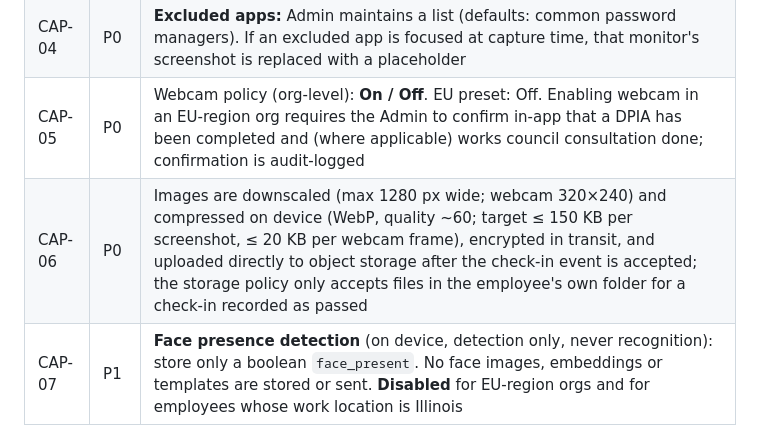
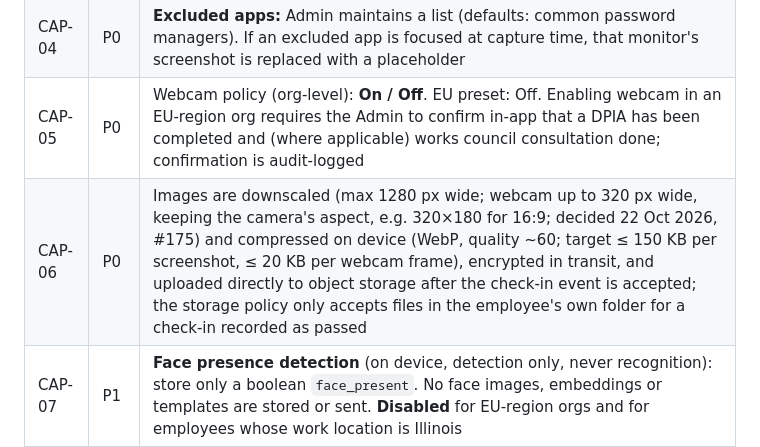
Before and after one commit to rajgaur98/ai_proctor, a Markdown page: docs/prd/phase-1-presence-and-timesheets.md, the part around the change. Drawn GitHub-style.

```diff
--- a/docs/prd/phase-1-presence-and-timesheets.md
+++ b/docs/prd/phase-1-presence-and-timesheets.md
@@ -165,7 +165,7 @@ Requirements are labelled `AREA-NN`. Priority: **P0** = must ship in Phase 1, **
 | CAP-03 | P0 | Screenshots cover all monitors (one image per monitor) |
 | CAP-04 | P0 | **Excluded apps:** Admin maintains a list (defaults: common password managers). If an excluded app is focused at capture time, that monitor's screenshot is replaced with a placeholder |
 | CAP-05 | P0 | Webcam policy (org-level): **On / Off**. EU preset: Off. Enabling webcam in an EU-region org requires the Admin to confirm in-app that a DPIA has been completed and (where applicable) works council consultation done; confirmation is audit-logged |
-| CAP-06 | P0 | Images are downscaled (max 1280 px wide; webcam 320×240) and compressed on device (WebP, quality ~60; target ≤ 150 KB per screenshot, ≤ 20 KB per webcam frame), encrypted in transit, and uploaded directly to object storage after the check-in event is accepted; the storage policy only accepts files in the employee's own folder for a check-in recorded as passed |
+| CAP-06 | P0 | Images are downscaled (max 1280 px wide; webcam up to 320 px wide, keeping the camera's aspect, e.g. 320×180 for 16:9; decided 22 Oct 2026, #175) and compressed on device (WebP, quality ~60; target ≤ 150 KB per screenshot, ≤ 20 KB per webcam frame), encrypted in transit, and uploaded directly to object storage after the check-in event is accepted; the storage policy only accepts files in the employee's own folder for a check-in recorded as passed |
 | CAP-07 | P1 | **Face presence detection** (on device, detection only, never recognition): store only a boolean `face_present`. No face images, embeddings or templates are stored or sent. **Disabled** for EU-region orgs and for employees whose work location is Illinois |
 | CAP-08 | P0 | If capture fails (permission revoked, camera in use, no camera), the check-in still passes and the failure reason is stored; repeated permission failures trigger Tamper status |
 
```
Also changed, not shown: docs/progress.md (+3 -6 lines), docs/tech-stack.md (+1 -1 lines).
